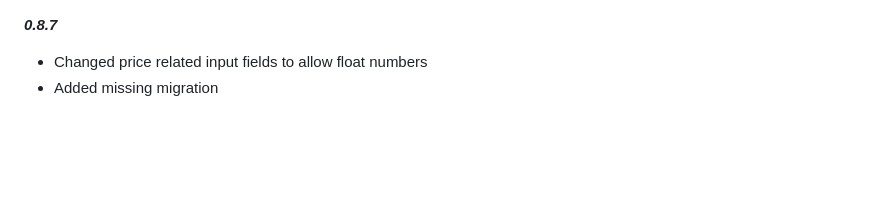
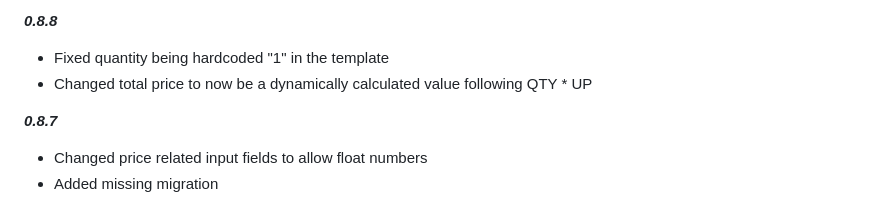
Before and after one commit to AkasakaRyuunoske/ReceiptParser, a Markdown page: CHANGELOG.md, the part around the change. Drawn GitHub-style; blank space fills up the shorter version.

Commit message:
Ver 0.8.8

```diff
--- a/CHANGELOG.md
+++ b/CHANGELOG.md
@@ -1,3 +1,7 @@
+***0.8.8***
+- Fixed quantity being hardcoded "1" in the template
+- Changed total price to now be a dynamically calculated value following QTY * UP
+
 ***0.8.7***
 - Changed price related input fields to allow float numbers
 - Added missing migration
```
